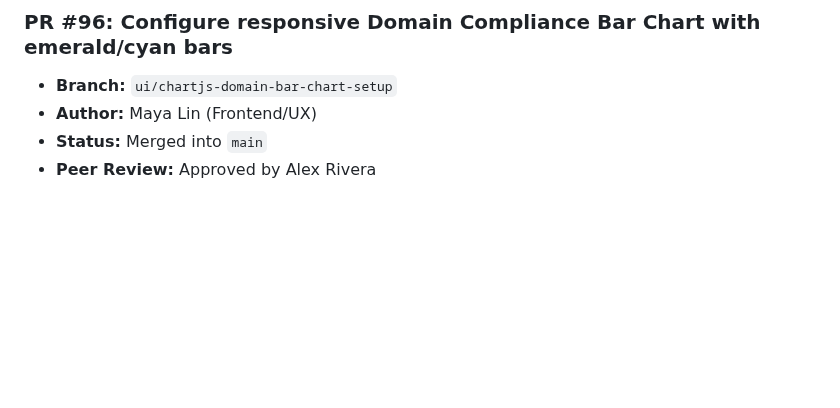
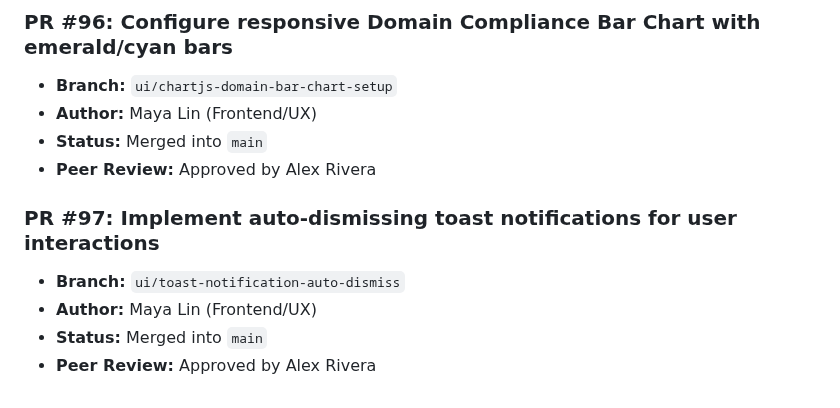
Before and after one commit to Vijay-Vardhan-Kosuri/Cyber-Safe-, a Markdown page: docs/pull_requests.md, the part around the change. Drawn GitHub-style; blank space fills up the shorter version.

Commit message:
Implement auto-dismissing toast notifications for user interactions

```diff
--- a/docs/pull_requests.md
+++ b/docs/pull_requests.md
@@ -575,3 +575,9 @@
 - **Author:** Maya Lin (Frontend/UX)
 - **Status:** Merged into `main`
 - **Peer Review:** Approved by Alex Rivera
+
+### PR #97: Implement auto-dismissing toast notifications for user interactions
+- **Branch:** `ui/toast-notification-auto-dismiss`
+- **Author:** Maya Lin (Frontend/UX)
+- **Status:** Merged into `main`
+- **Peer Review:** Approved by Alex Rivera
```
